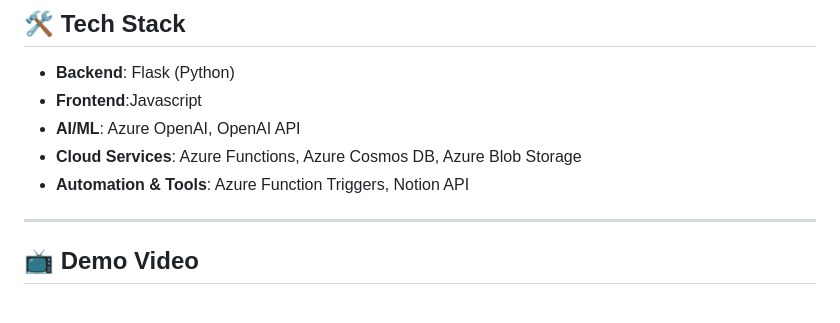
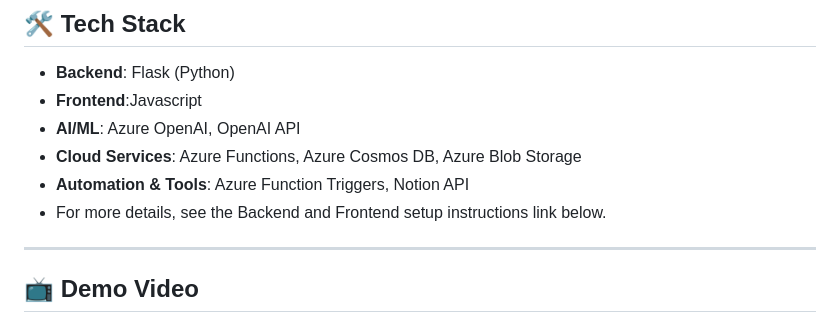
Before and after one commit to NAry-Byun/CWB_Hackathon-2025, a Markdown page: README.md, the part around the change printed below. Drawn GitHub-style.

```diff
--- a/README.md
+++ b/README.md
@@ -29,7 +29,7 @@ In today’s digital world, we’re overwhelmed by information—documents, blog
 - **AI/ML**: Azure OpenAI, OpenAI API
 - **Cloud Services**: Azure Functions, Azure Cosmos DB, Azure Blob Storage
 - **Automation & Tools**: Azure Function Triggers, Notion API
-
+- For more details, see the Backend and Frontend setup instructions link below.
 ---
 
 ## 📺 Demo Video
```
Also changed, not shown: other parts of README.md (+2 -2 lines).
